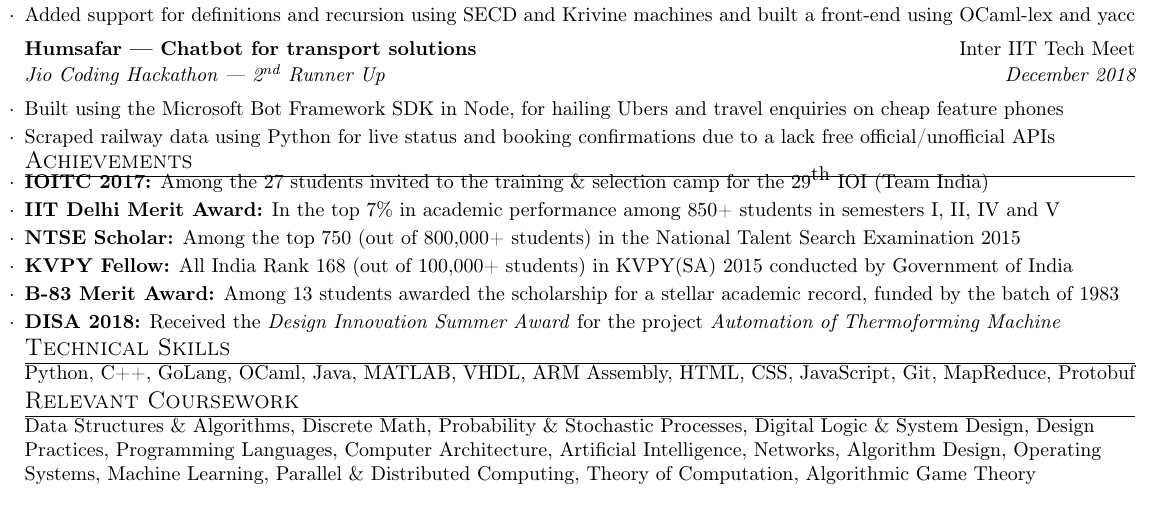
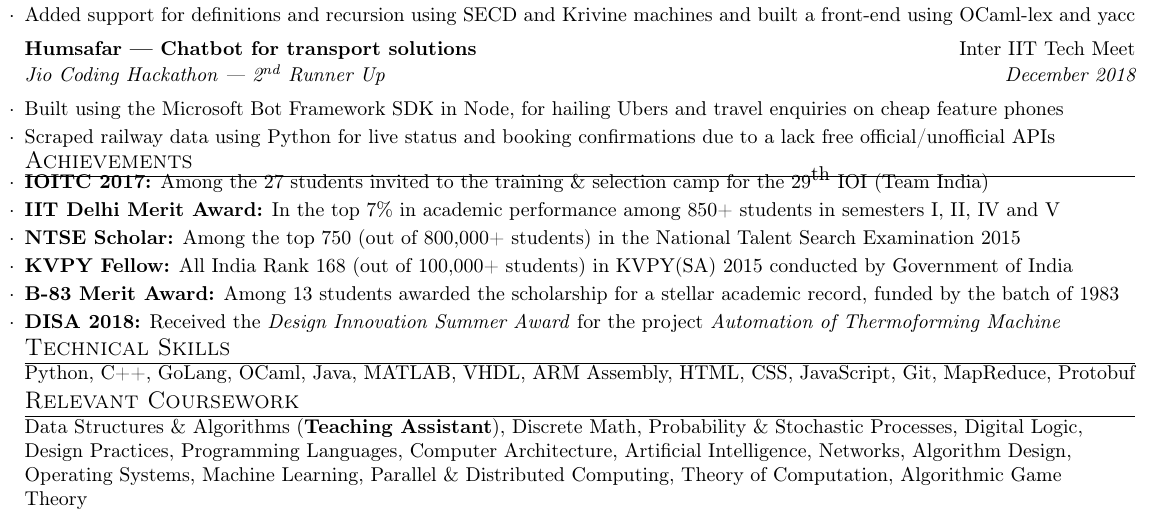
Before and after one commit to parthanium/resume, a LaTeX CV (tex/Partha_Dhar_Resume.tex): part of the page, cut so that both start at the same text. Compiled offline with pdfLaTeX.

Commit message:
Add TAship

```diff
--- a/tex/Partha_Dhar_Resume.tex
+++ b/tex/Partha_Dhar_Resume.tex
@@ -214,7 +214,7 @@
 
 %--------COURSES DONE SO FAR-----------
 \section{Relevant Coursework}
-    {Data Structures \& Algorithms, Discrete Math, Probability \& Stochastic Processes, Digital Logic \& System Design, Design Practices, Programming Languages, Computer Architecture, Artificial Intelligence, Networks, Algorithm Design, Operating Systems, Machine Learning, Parallel \& Distributed Computing, Theory of Computation, Algorithmic Game Theory}
+    {Data Structures \& Algorithms (\textbf{Teaching Assistant}), Discrete Math, Probability \& Stochastic Processes, Digital Logic, Design Practices, Programming Languages, Computer Architecture, Artificial Intelligence, Networks, Algorithm Design, Operating Systems, Machine Learning, Parallel \& Distributed Computing, Theory of Computation, Algorithmic Game Theory}
 
 %    \newcommand{\tab}[1]{\hspace{.2667\textwidth}\rlap{#1}}
 %\newcommand{\itab}[1]{\hspace{0em}\rlap{#1}}
```
Also changed, not shown: tex/Partha_Dhar_Resume.pdf.
